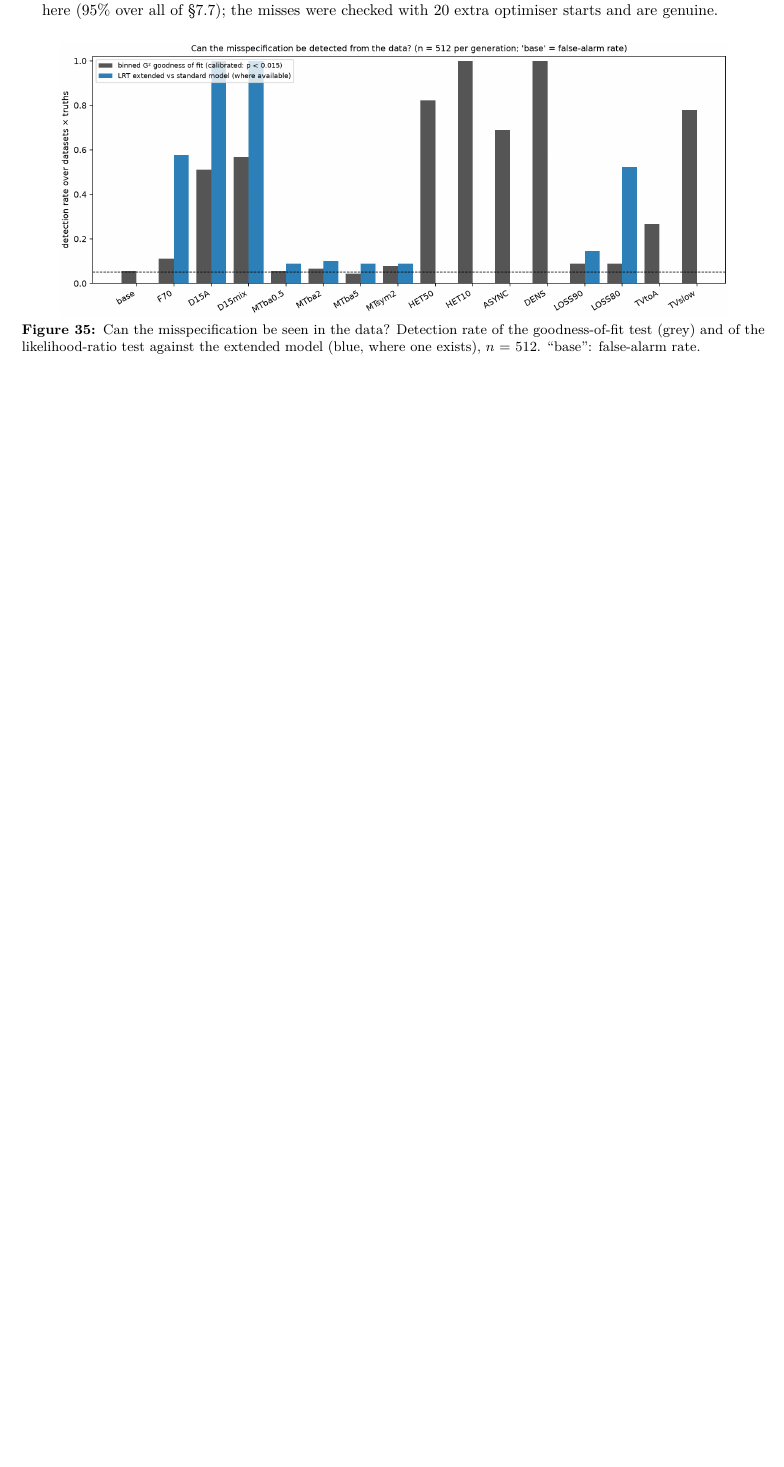
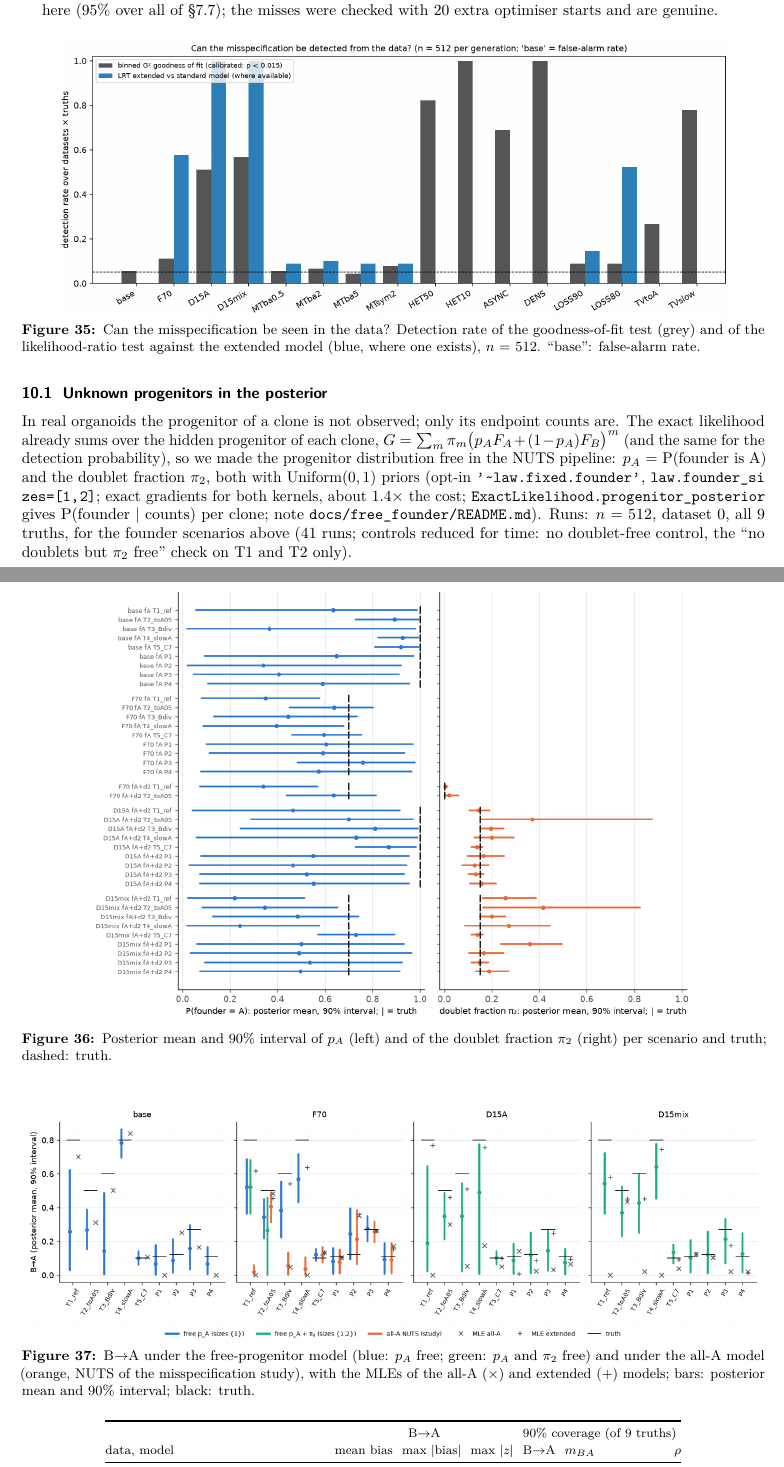
Before and after one commit to flaccagora/BIO-SBI, a LaTeX document (report_exact_gw/report.tex): part of page 39 of 41 before the commit and two parts of pages 39 and 40 of 42 after it, the two joined at a grey line, cut so that both start at the same text, the shorter picture padded with empty space. Compiled offline with pdfLaTeX.

Commit message:
report_exact_gw 10.1: unknown progenitors in the posterior (free founder type and doublet fraction in NUTS, n = 512, 9 truths): B->A no longer confidently wrong, p_A barely identifiable, doublets identified, per-clone progenitor posterior; summary and lab note
Co-Authored-By: Claude Opus 5.5 <noreply@anthropic.com>
Claude-Session: https://claude.ai/code/session_01EBZgzbhc9qKk7eq4vXdb3s

```diff
--- a/report_exact_gw/report.tex
+++ b/report_exact_gw/report.tex
@@ -48,7 +48,7 @@
   left=5pt,right=5pt,top=3pt,bottom=3pt,fontupper=\small}
 \newtcolorbox{caveat}{colback=pendbg,colframe=corange,boxrule=0.6pt,arc=2pt,
   left=5pt,right=5pt,top=3pt,bottom=3pt,fontupper=\small}
-\graphicspath{{figures/}{../docs/dediff_test/figures/}{../docs/jeffreys/figures/}{../docs/weak_directions/figures/}{../docs/optimal_design/figures/}{../docs/spike_slab/figures/}{../docs/profile_intervals/figures/}{../docs/misspecification/figures/}}
+\graphicspath{{figures/}{../docs/dediff_test/figures/}{../docs/jeffreys/figures/}{../docs/weak_directions/figures/}{../docs/optimal_design/figures/}{../docs/spike_slab/figures/}{../docs/profile_intervals/figures/}{../docs/misspecification/figures/}{../docs/free_founder/figures/}}
 \makeatletter\newcommand{\tabin}[1]{\@@input #1 }\makeatother  % expandable \input for table rows
 \newcommand{\fig}[3]{\begin{figure}[H]\centering\includegraphics[width=#2\linewidth]{#1}\caption{#3}\label{fig:#1}\end{figure}}
 \hypersetup{pdftitle={BIO-SBI: exact likelihood for Galton-Watson and the XG2 experiment},pdfauthor={BIO-SBI}}
@@ -850,4 +850,13 @@ Standard model fitted. Bias: MLE minus truth, mean and largest mean bias over th
 \item Even correctly specified, the 95\% profile interval of \BA{} covers in 78\% of the 27 checked cases at $n$ = 512 here (95\% over all of \S\ref{sec:fu-profile}); the misses were checked with 20 extra optimiser starts and are genuine.
 \end{itemize}
 \fig{detection_power}{0.9}{Can the misspecification be seen in the data? Detection rate of the goodness-of-fit test (grey) and of the likelihood-ratio test against the extended model (blue, where one exists), $n$ = 512. ``base'': false-alarm rate.}
-\textbf{For the lab.} (i) Sort single cells and record each founder's type --- doublets and unknown founders bias \BA{} confidently and are only partly visible. (ii) Measure the KRT20$^+$$\to$LGR5$^+$ mis-scoring rate independently before any claim of dedifferentiation; the data cannot reveal it. (iii) Check organoid-to-organoid heterogeneity (replicate wells, overdispersion of clone sizes) and size- or time-dependent growth before fitting; if present, the current model's \BA{} and dedifferentiation test are not reliable. (iv) Match time points to division counts.
+\subsection{Unknown progenitors in the posterior}\label{sec:freefounder}
+In real organoids the progenitor of a clone is not observed; only its endpoint counts are. The exact likelihood already sums over the hidden progenitor of each clone, $G = \sum_m \pi_m \big(p_A F_A + (1-p_A) F_B\big)^m$ (and the same for the detection probability), so we made the progenitor distribution free in the NUTS pipeline: $p_A$ = P(founder is A) and the doublet fraction $\pi_2$, both with Uniform(0,\,1) priors (opt-in \code{'~law.fixed.founder'}, \code{law.founder_sizes=[1,2]}; exact gradients for both kernels, about 1.4$\times$ the cost; \code{ExactLikelihood.progenitor_posterior} gives P(founder $\mid$ counts) per clone; note \res{docs/free_founder/README.md}). Runs: $n$ = 512, dataset 0, all 9 truths, for the founder scenarios above (41 runs; controls reduced for time: no doublet-free control, the ``no doublets but $\pi_2$ free'' check on T1 and T2 only).
+\fig{founder_posteriors}{0.82}{Posterior mean and 90\% interval of $p_A$ (left) and of the doublet fraction $\pi_2$ (right) per scenario and truth; dashed: truth.}
+\fig{b_to_a}{1.0}{\BA{} under the free-progenitor model (blue: $p_A$ free; green: $p_A$ and $\pi_2$ free) and under the all-A model (orange, NUTS of the misspecification study), with the MLEs of the all-A ($\times$) and extended (+) models; bars: posterior mean and 90\% interval; black: truth.}
+\begin{center}\footnotesize\setlength{\tabcolsep}{3pt}
+\begin{tabular}{@{}lrrrrrr@{}}\toprule
+ & \multicolumn{3}{c}{\BA} & \multicolumn{3}{c}{90\% coverage (of 9 truths)} \\
+data, model & mean bias & max $|$bias$|$ & max $|z|$ & \BA & $m_{BA}$ & $\rho$ \\\midrule
+founders 70/30, all-A model & $-0.24$ & 0.78 & 38.6 & 5 & 6 & 5 \\
+founders 70/30, $p_A$ free & $-0.09$ & 0.28 & 2.8 & 5 & 9 & 7 \\
@@ -853,0 +866 @@ Standard model fitted. Bias: MLE minus truth, mean and largest mean bias over th
+\end{tabular}
@@ -853,0 +872 @@ Standard model fitted. Bias: MLE minus truth, mean and largest mean bias over th
+\item \textbf{Per-clone progenitor probabilities are weak for type, useful for doublets}: ranking clones by P(founder = A $\mid$ counts) gives AUC $\approx$ 0.6 (0.68--0.75 for T1--T4, $\approx$ 0.5 for the prior draws), slightly better at early endpoints (0.64 at generation 4 vs 0.60 at 10), and is miscalibrated where $p_A$ is underestimated; doublets are recognised with AUC 0.78.
```
Also changed, not shown: report_exact_gw/report.tex (15 more changed lines), 1 other file.
